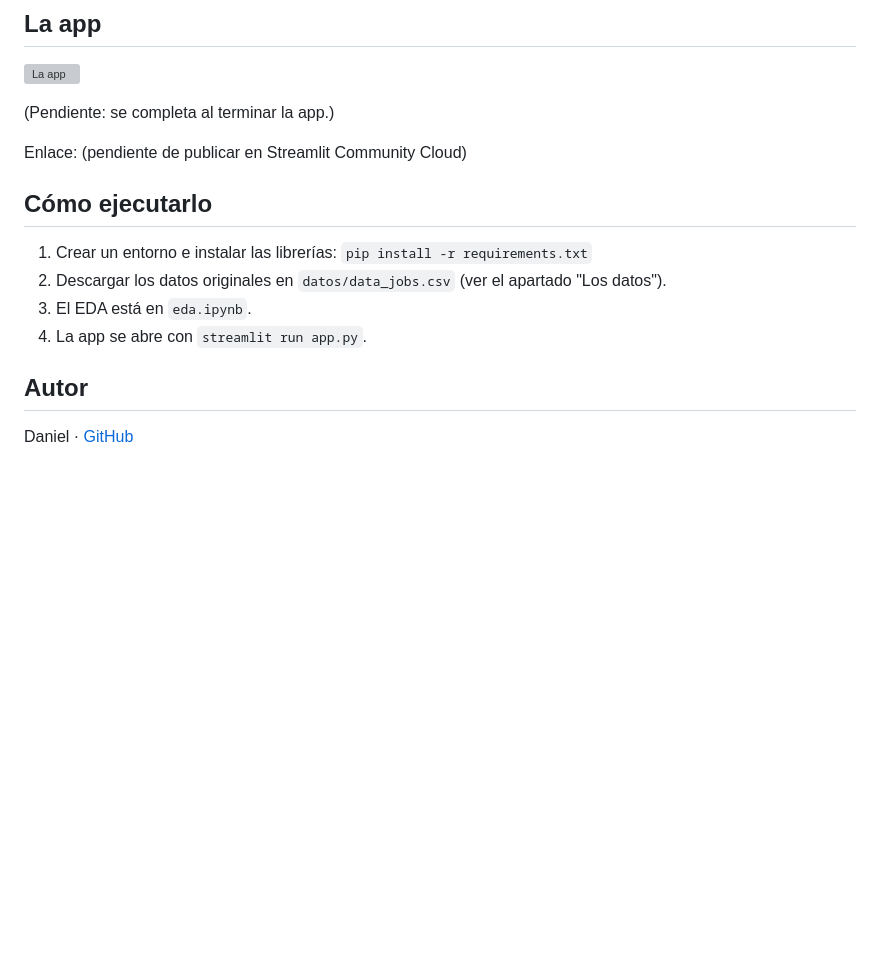
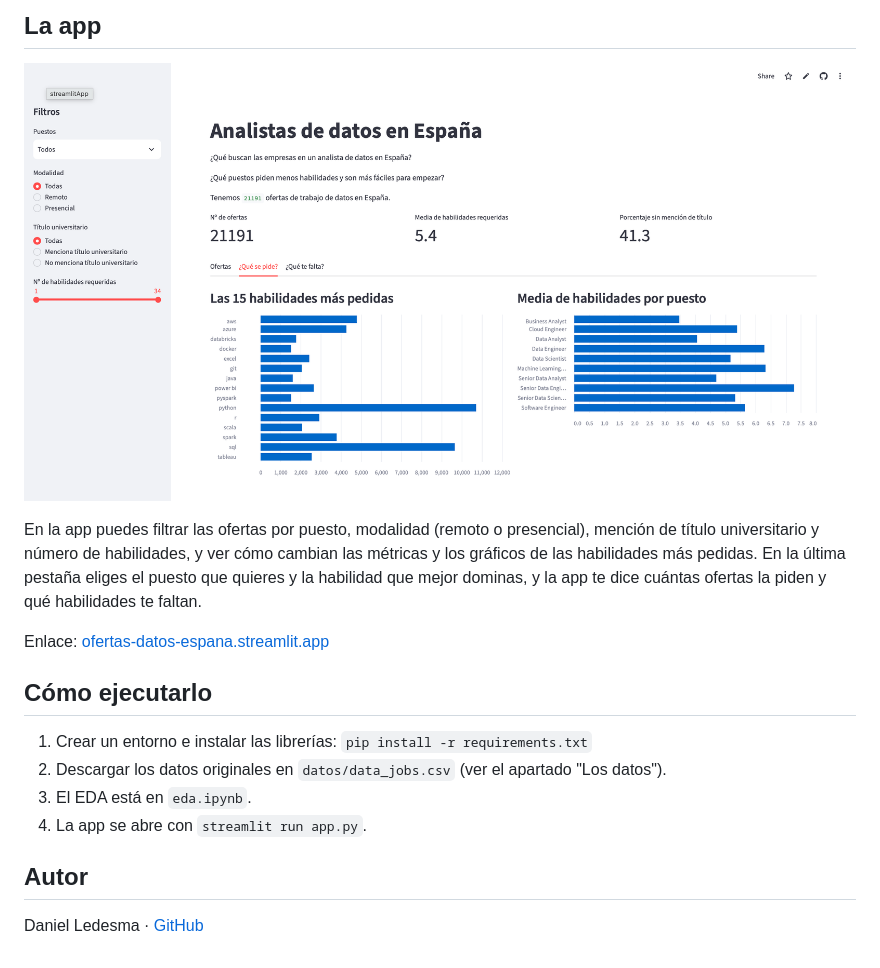
Before and after one commit to dledesmalorenzo/ofertas-analista-datos, a Markdown page: README.md, the part around one of its changes. GitHub-like rendering; pictures changed too: capturas/app.png (added); blank space fills up the shorter version; grey boxes are pictures that could not be loaded.

```diff
--- a/README.md
+++ b/README.md
@@ -30,9 +50,9 @@ El archivo original pesa 231 MB y no se sube a GitHub. Para reproducir el análi
 
 ![La app](capturas/app.png)
 
-(Pendiente: se completa al terminar la app.)
+En la app puedes filtrar las ofertas por puesto, modalidad (remoto o presencial), mención de título universitario y número de habilidades, y ver cómo cambian las métricas y los gráficos de las habilidades más pedidas. En la última pestaña eliges el puesto que quieres y la habilidad que mejor dominas, y la app te dice cuántas ofertas la piden y qué habilidades te faltan.
 
-Enlace: (pendiente de publicar en Streamlit Community Cloud)
+Enlace: [ofertas-datos-espana.streamlit.app](https://ofertas-datos-espana.streamlit.app)
 
 ## Cómo ejecutarlo
 
@@ -43,4 +63,4 @@ Enlace: (pendiente de publicar en Streamlit Community Cloud)
 
 ## Autor
 
-Daniel · [GitHub](https://github.com/dledesmalorenzo)
+Daniel Ledesma · [GitHub](https://github.com/dledesmalorenzo)
```
Also changed, not shown: other parts of README.md (+30 -10 lines).
